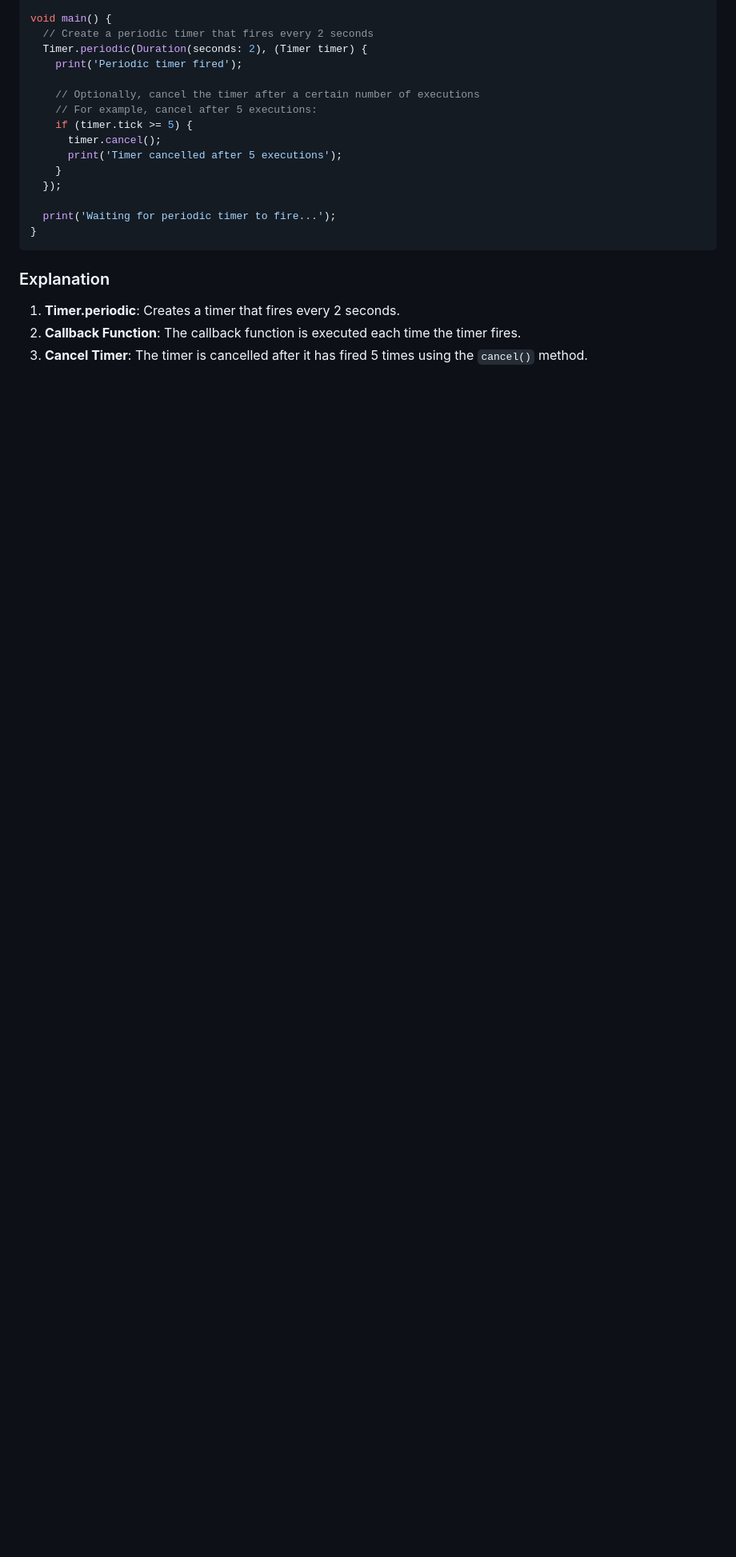
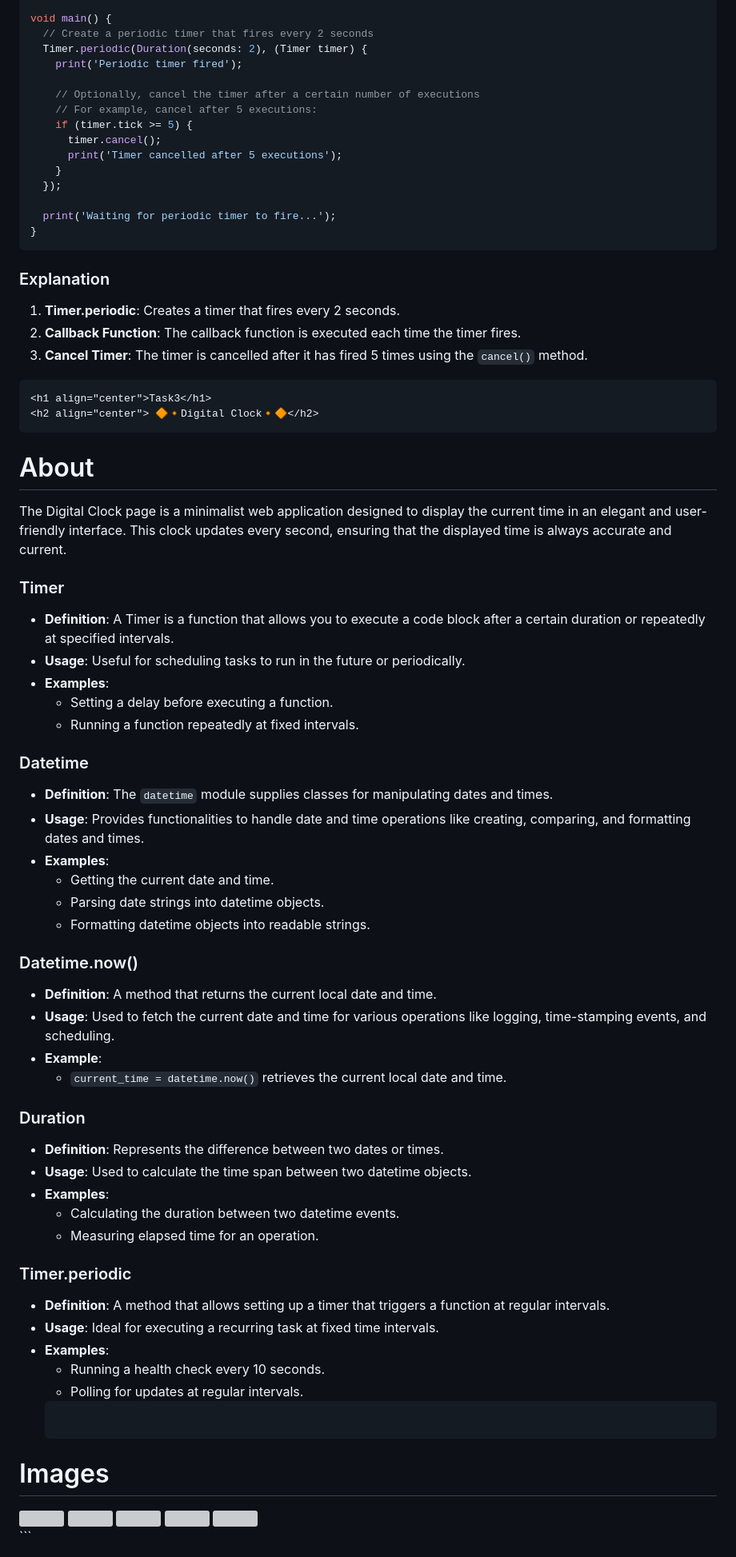
Before and after one commit to kashishpatil1218/clockapp_dailytask, a Markdown page: README.md, the part around the change. Shown at 80% size. Drawn GitHub-style; blank space fills up the shorter version; grey boxes are pictures that could not be loaded.

````diff
--- a/README.md
+++ b/README.md
@@ -587,3 +587,54 @@ void main() {
 2. **Callback Function**: The callback function is executed each time the timer fires.
 3. **Cancel Timer**: The timer is cancelled after it has fired 5 times using the `cancel()` method.
  ```
+<h1 align="center">Task3</h1>
+ <h2 align="center"> 🔶🔸Digital Clock🔸🔶</h2>
+ ```
+# About
+The Digital Clock page is a minimalist web application designed to display the current time in an elegant and user-friendly interface. This clock updates every second, ensuring that the displayed time is always accurate and current.
+
+
+### Timer
+- **Definition**: A Timer is a function that allows you to execute a code block after a certain duration or repeatedly at specified intervals.
+- **Usage**: Useful for scheduling tasks to run in the future or periodically.
+- **Examples**:
+  - Setting a delay before executing a function.
+  - Running a function repeatedly at fixed intervals.
+
+### Datetime
+- **Definition**: The `datetime` module supplies classes for manipulating dates and times.
+- **Usage**: Provides functionalities to handle date and time operations like creating, comparing, and formatting dates and times.
+- **Examples**:
+  - Getting the current date and time.
+  - Parsing date strings into datetime objects.
+  - Formatting datetime objects into readable strings.
+
+### Datetime.now()
+- **Definition**: A method that returns the current local date and time.
+- **Usage**: Used to fetch the current date and time for various operations like logging, time-stamping events, and scheduling.
+- **Example**:
+  - `current_time = datetime.now()` retrieves the current local date and time.
+
+### Duration
+- **Definition**: Represents the difference between two dates or times.
+- **Usage**: Used to calculate the time span between two datetime objects.
+- **Examples**:
+  - Calculating the duration between two datetime events.
+  - Measuring elapsed time for an operation.
+
+### Timer.periodic
+- **Definition**: A method that allows setting up a timer that triggers a function at regular intervals.
+- **Usage**: Ideal for executing a recurring task at fixed time intervals.
+- **Examples**:
+  - Running a health check every 10 seconds.
+  - Polling for updates at regular intervals.
+   ```
+ # Images
+ <div>
+<img src="https://github.com/user-attachments/assets/8c81bf7e-5def-45b6-b4e5-f36bfa07dfae"height=500px>
+<img src="https://github.com/user-attachments/assets/d2f24f62-9dec-42c2-b046-69f286fc396f"height=500px>
+<img src="https://github.com/user-attachments/assets/dbebce54-b40f-480d-abdd-e25ab22aee16"height=500px>
+<img src="https://github.com/user-attachments/assets/e7043ca0-194b-40c9-a0b9-cbc0ac51c81c"height=500px>
+<img src="https://github.com/user-attachments/assets/2dff727c-0874-44cb-89ca-31ce2b6baed2"height=500px>
+</div>
+ ```
````
